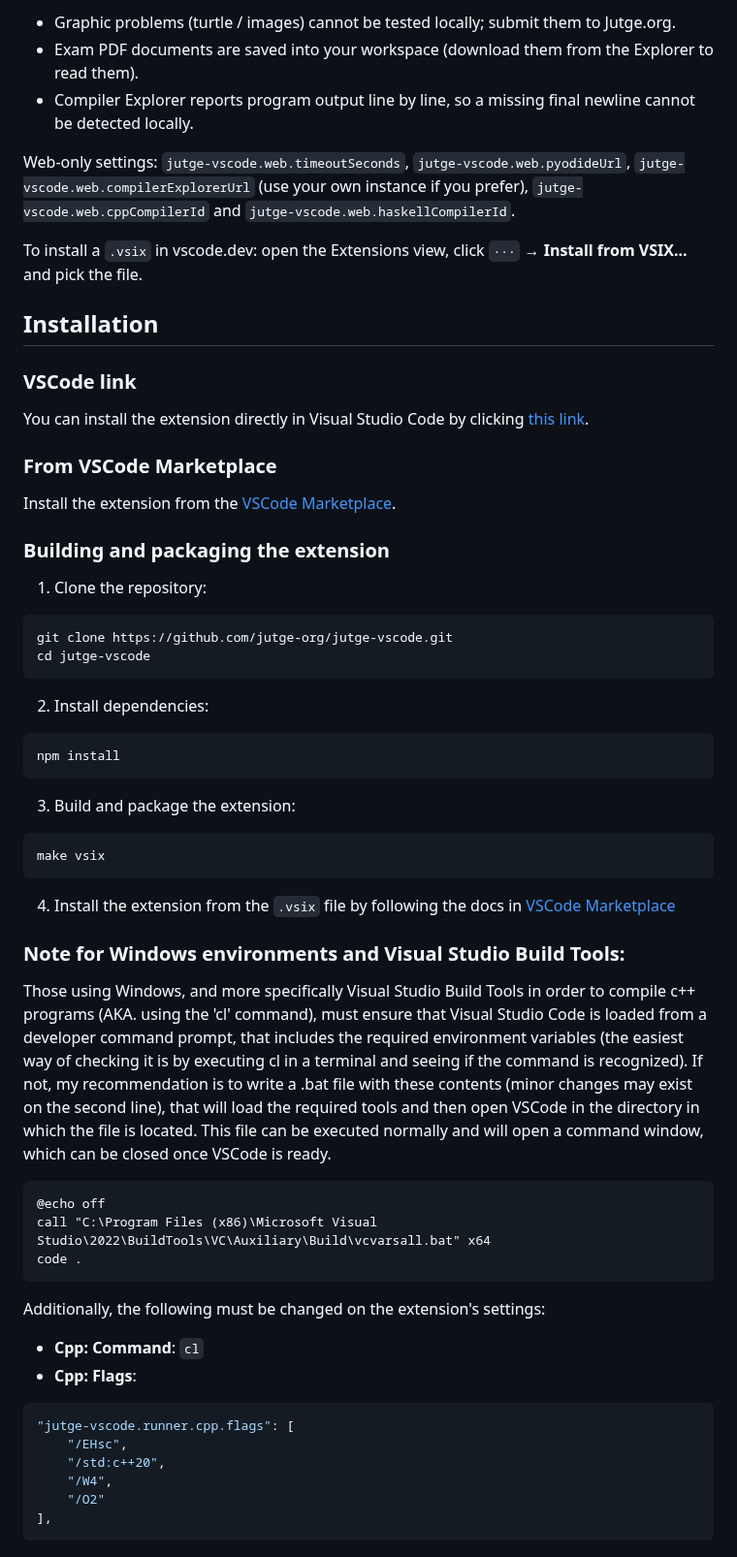
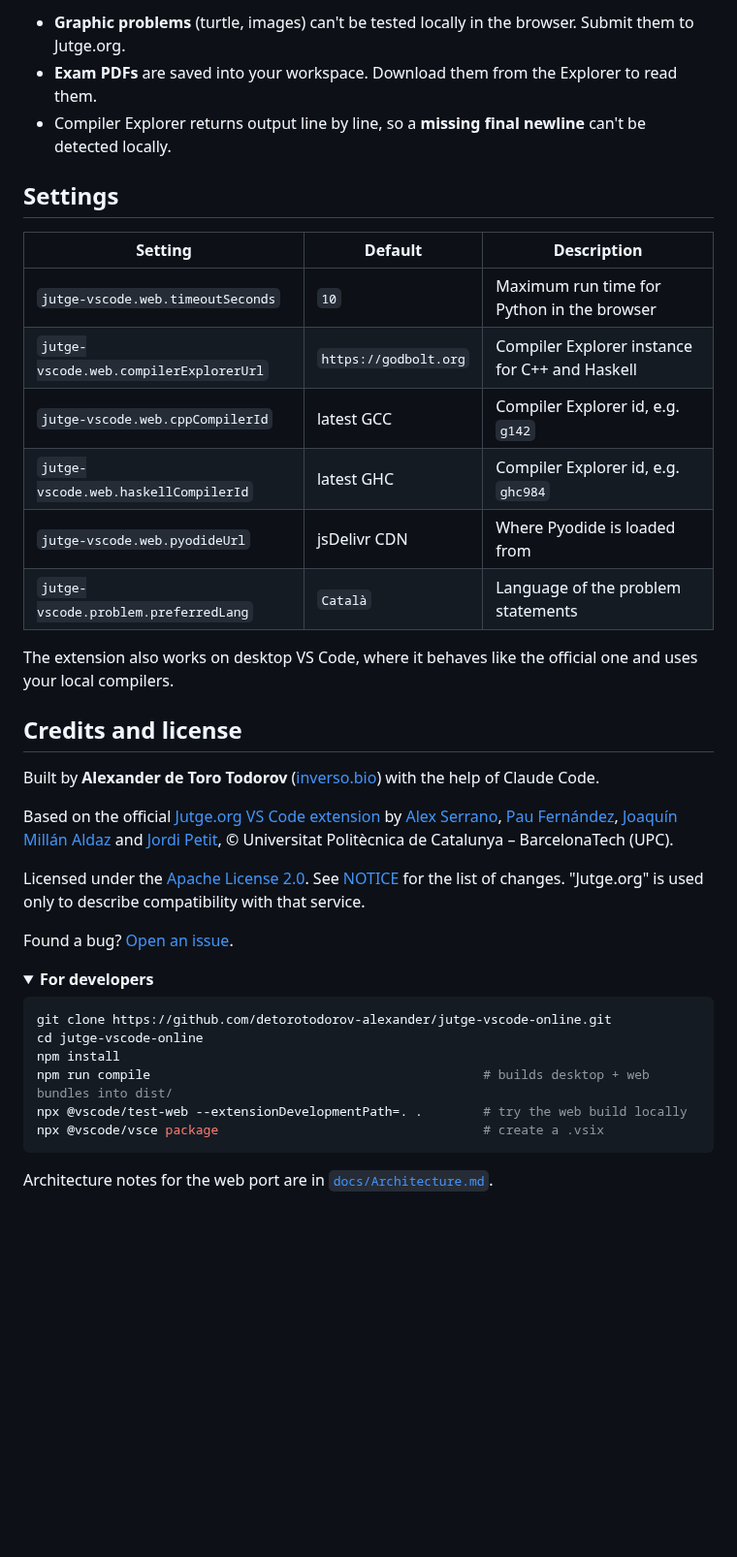
Before and after one commit to detorotodorov-alexander/jutge-vscode-online, a Markdown page: README.md, the part around one of its changes. Shown at 97% size. GitHub-like rendering; folded sections open; blank space fills up the shorter version.

````diff
--- a/README.md
+++ b/README.md
@@ -67,69 +68,47 @@ Limitations in the browser:
 
-- Graphic problems (turtle / images) cannot be tested locally; submit them to Jutge.org.
-- Exam PDF documents are saved into your workspace (download them from the Explorer to read them).
-- Compiler Explorer reports program output line by line, so a missing final newline cannot be detected locally.
+- **Graphic problems** (turtle, images) can't be tested locally in the browser. Submit them to Jutge.org.
+- **Exam PDFs** are saved into your workspace. Download them from the Explorer to read them.
+- Compiler Explorer returns output line by line, so a **missing final newline** can't be detected locally.
 
-Web-only settings: `jutge-vscode.web.timeoutSeconds`, `jutge-vscode.web.pyodideUrl`,
-`jutge-vscode.web.compilerExplorerUrl` (use your own instance if you prefer),
-`jutge-vscode.web.cppCompilerId` and `jutge-vscode.web.haskellCompilerId`.
+## Settings
 
-To install a `.vsix` in vscode.dev: open the Extensions view, click `···` → **Install from VSIX...**
-and pick the file.
+| Setting                                | Default               | Description                                    |
+| -------------------------------------- | --------------------- | ---------------------------------------------- |
+| `jutge-vscode.web.timeoutSeconds`      | `10`                  | Maximum run time for Python in the browser     |
+| `jutge-vscode.web.compilerExplorerUrl` | `https://godbolt.org` | Compiler Explorer instance for C++ and Haskell |
+| `jutge-vscode.web.cppCompilerId`       | latest GCC            | Compiler Explorer id, e.g. `g142`              |
+| `jutge-vscode.web.haskellCompilerId`   | latest GHC            | Compiler Explorer id, e.g. `ghc984`            |
+| `jutge-vscode.web.pyodideUrl`          | jsDelivr CDN          | Where Pyodide is loaded from                   |
+| `jutge-vscode.problem.preferredLang`   | `Català`              | Language of the problem statements             |
 
-## Installation
+The extension also works on desktop VS Code, where it behaves like the official one and uses
+your local compilers.
 
-### VSCode link
+## Credits and license
 
-You can install the extension directly in Visual Studio Code by clicking [this link](vscode:extension/jutge-org.jutge-vscode).
+Built by **Alexander de Toro Todorov** ([inverso.bio](https://inverso.bio/about)) with the help of Claude Code.
 
-### From VSCode Marketplace
+Based on the official [Jutge.org VS Code extension](https://github.com/jutge-org/jutge-vscode) by
+[Alex Serrano](https://github.com/serteal), [Pau Fernández](https://github.com/pauek),
+[Joaquín Millán Aldaz](https://github.com/jma25l) and [Jordi Petit](https://github.com/jordi-petit),
+© Universitat Politècnica de Catalunya – BarcelonaTech (UPC).
 
-Install the extension from the [VSCode Marketplace](https://marketplace.visualstudio.com/items?itemName=jutge-org.jutge-vscode).
+Licensed under the [Apache License 2.0](LICENSE). See [NOTICE](NOTICE) for the list of changes.
+"Jutge.org" is used only to describe compatibility with that service.
 
-### Building and packaging the extension
+Found a bug? [Open an issue](https://github.com/detorotodorov-alexander/jutge-vscode-online/issues).
 
-1. Clone the repository:
+<details>
+<summary><b>For developers</b></summary>
 
 ```bash
-git clone https://github.com/jutge-org/jutge-vscode.git
-cd jutge-vscode
+git clone https://github.com/detorotodorov-alexander/jutge-vscode-online.git
+cd jutge-vscode-online
+npm install
+npm run compile                                            # builds desktop + web bundles into dist/
+npx @vscode/test-web --extensionDevelopmentPath=. .        # try the web build locally
+npx @vscode/vsce package                                   # create a .vsix
 ```
 
-2. Install dependencies:
+Architecture notes for the web port are in [`docs/Architecture.md`](docs/Architecture.md).
 
-```bash
-npm install
-```
-
-3. Build and package the extension:
-
-```bash
-make vsix
-```
-
-4. Install the extension from the `.vsix` file by following the docs in [VSCode Marketplace](https://code.visualstudio.com/docs/editor/extension-marketplace#_install-from-a-vsix)
-
-### Note for Windows environments and Visual Studio Build Tools:
-
-Those using Windows, and more specifically Visual Studio Build Tools in order to compile c++ programs (AKA. using the 'cl' command), must ensure that Visual Studio Code is loaded from a developer command prompt, that includes the required environment variables (the easiest way of checking it is by executing cl in a terminal and seeing if the command is recognized). If not, my recommendation is to write a .bat file with these contents (minor changes may exist on the second line), that will load the required tools and then open VSCode in the directory in which the file is located. This file can be executed normally and will open a command window, which can be closed once VSCode is ready.
-
-```
-@echo off
-call "C:\Program Files (x86)\Microsoft Visual Studio\2022\BuildTools\VC\Auxiliary\Build\vcvarsall.bat" x64
-code .
-```
-
-Additionally, the following must be changed on the extension's settings:
-
-- **Cpp: Command**: `cl`
-- **Cpp: Flags**:
-
-```json
-"jutge-vscode.runner.cpp.flags": [
-    "/EHsc",
-    "/std:c++20",
-    "/W4",
-    "/O2"
-],
-```
-
````
Also changed, not shown: other parts of README.md (+48 -62 lines), CHANGELOG.md (+4 -0 lines), resources/icon-web.png, 3 other files.
